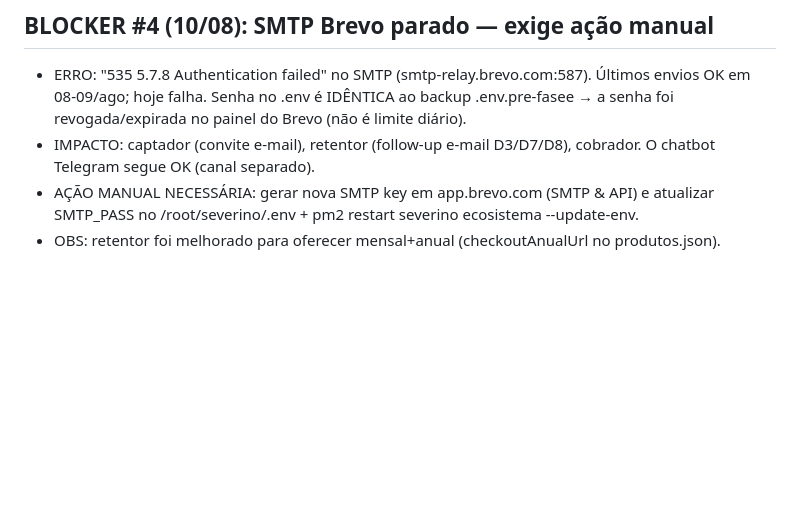
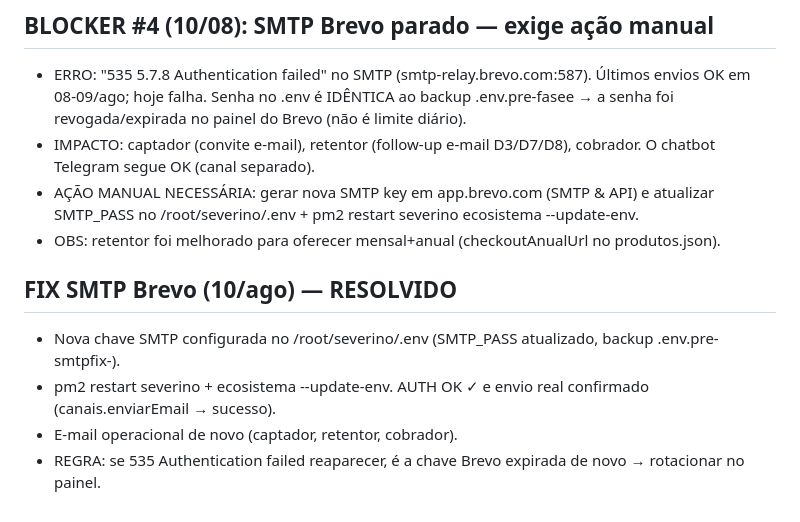
Before and after one commit to tedxmagnata-sys/Severino_Orquestrador, a Markdown page: MEMORY.md, the part around the change. GitHub-like rendering; blank space fills up the shorter version.

Commit message:
FIX SMTP Brevo: nova chave configurada e envio validado

```diff
--- a/MEMORY.md
+++ b/MEMORY.md
@@ -386,3 +386,10 @@ ome, e 	elegramId (busca em data/notifications.json pelo email)
 - AÇÃO MANUAL NECESSÁRIA: gerar nova SMTP key em app.brevo.com (SMTP & API) e atualizar SMTP_PASS
   no /root/severino/.env + pm2 restart severino ecosistema --update-env.
 - OBS: retentor foi melhorado para oferecer mensal+anual (checkoutAnualUrl no produtos.json).
+
+## FIX SMTP Brevo (10/ago) — RESOLVIDO
+
+- Nova chave SMTP configurada no /root/severino/.env (SMTP_PASS atualizado, backup .env.pre-smtpfix-<ts>).
+- pm2 restart severino + ecosistema --update-env. AUTH OK ✓ e envio real confirmado (canais.enviarEmail → sucesso).
+- E-mail operacional de novo (captador, retentor, cobrador).
+- REGRA: se 535 Authentication failed reaparecer, é a chave Brevo expirada de novo → rotacionar no painel.
```
